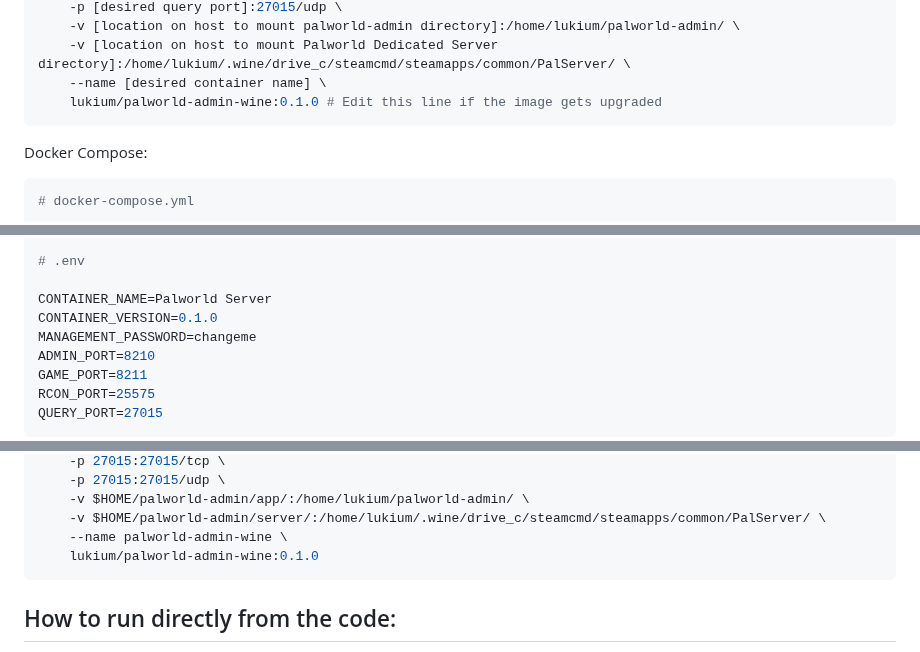
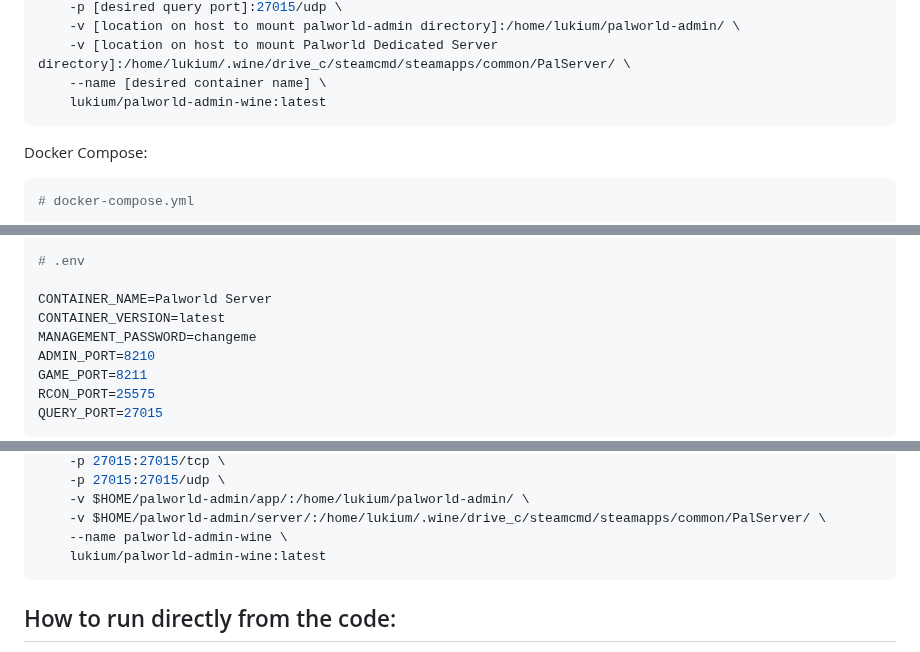
Before and after one commit to Lukium/palworld-admin, a Markdown page: README.md, 3 parts joined by grey strips. Rendered like a GitHub page.

````diff
--- a/README.md
+++ b/README.md
@@ -73,7 +73,7 @@ docker run \
 	-v [location on host to mount palworld-admin directory]:/home/lukium/palworld-admin/ \
 	-v [location on host to mount Palworld Dedicated Server directory]:/home/lukium/.wine/drive_c/steamcmd/steamapps/common/PalServer/ \
 	--name [desired container name] \
-	lukium/palworld-admin-wine:0.1.0 # Edit this line if the image gets upgraded
+	lukium/palworld-admin-wine:latest
 ```
 Docker Compose:
 ```yaml
@@ -100,7 +100,7 @@ services:
 # .env
 
 CONTAINER_NAME=Palworld Server
-CONTAINER_VERSION=0.1.0
+CONTAINER_VERSION=latest
 MANAGEMENT_PASSWORD=changeme
 ADMIN_PORT=8210
 GAME_PORT=8211
@@ -120,7 +120,7 @@ docker run \
 	-v $HOME/palworld-admin/app/:/home/lukium/palworld-admin/ \
 	-v $HOME/palworld-admin/server/:/home/lukium/.wine/drive_c/steamcmd/steamapps/common/PalServer/ \
 	--name palworld-admin-wine \
-	lukium/palworld-admin-wine:0.1.0
+	lukium/palworld-admin-wine:latest
 ```
 
 ## How to run directly from the code:
````
